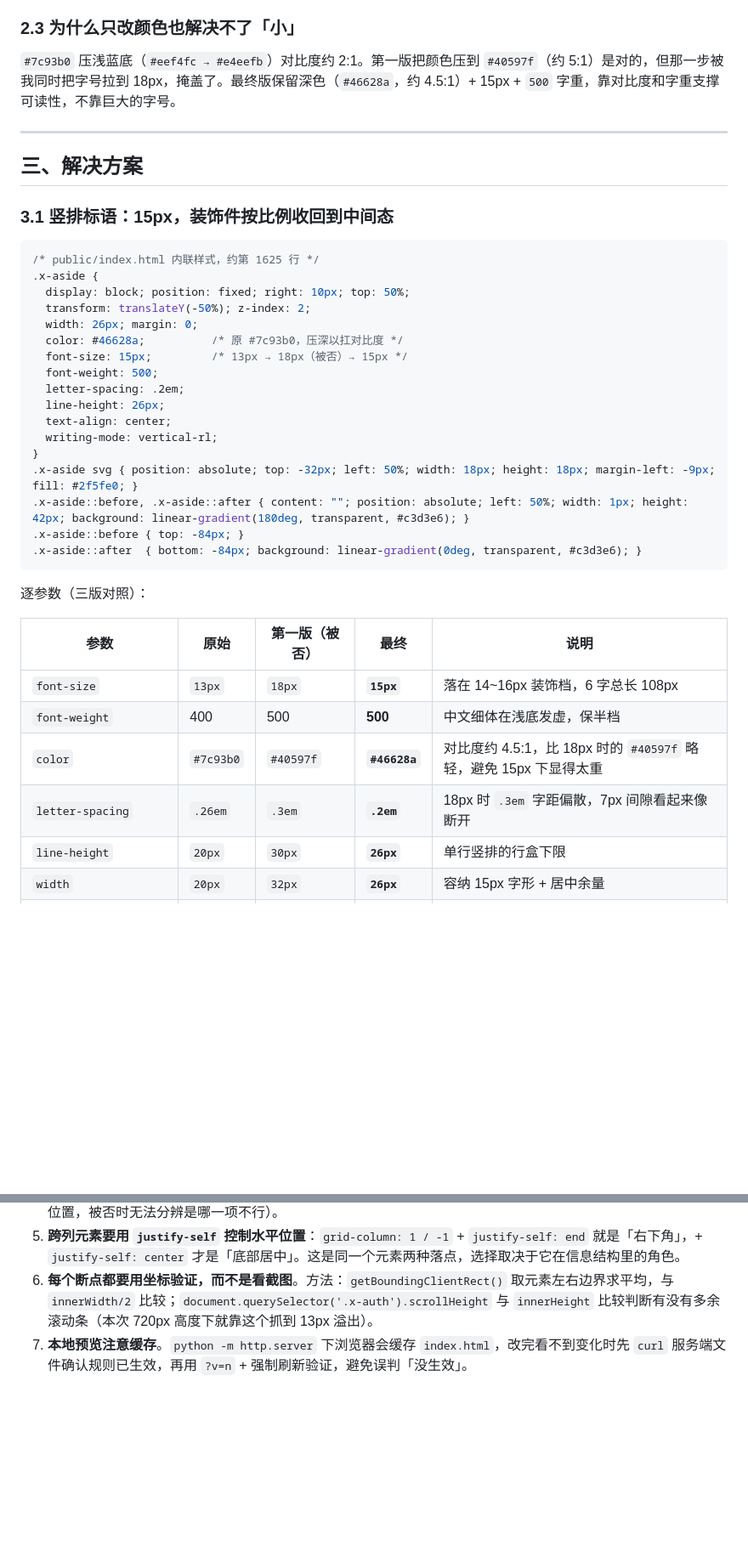
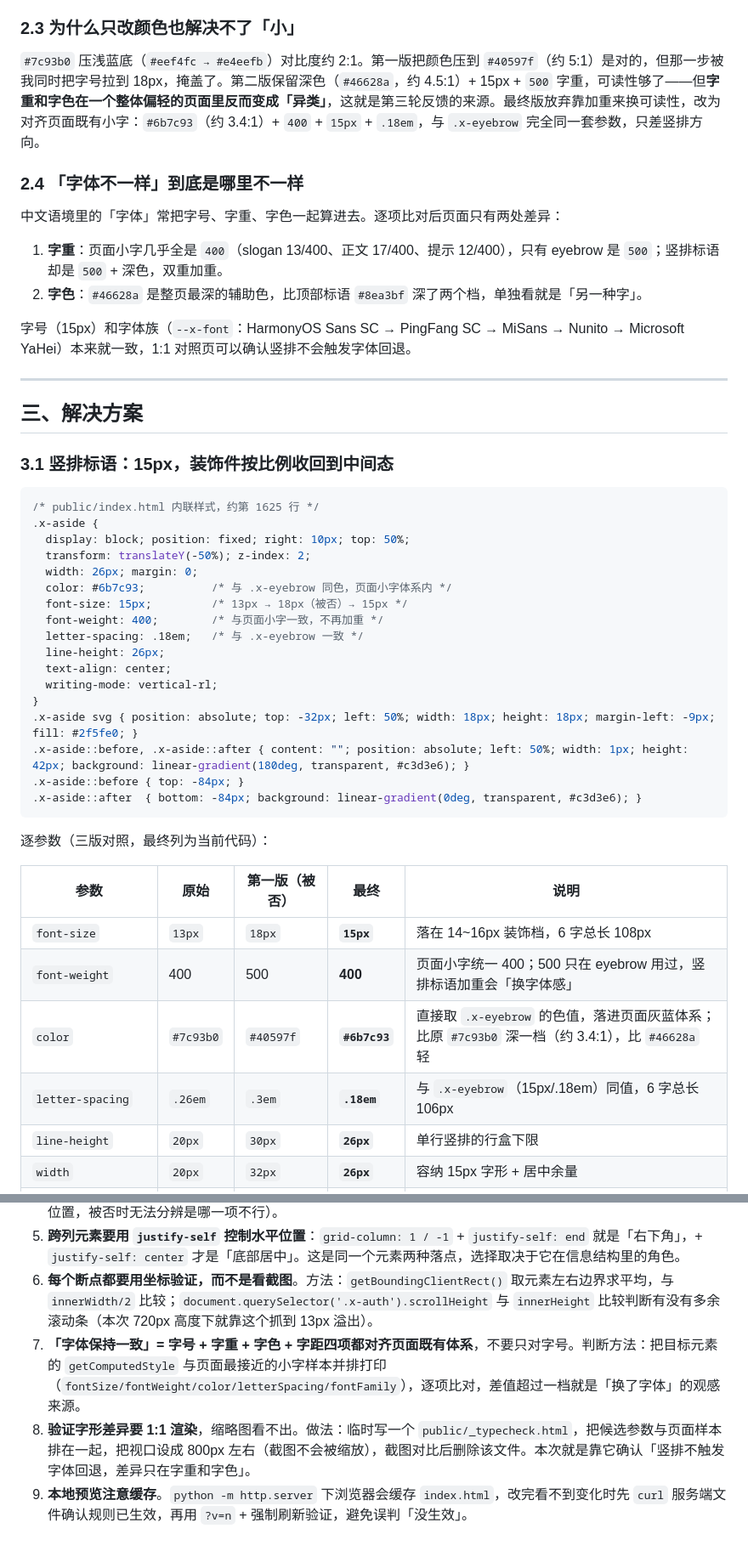
Before and after one commit to yangguangdijia/xingshu-matrix, a Markdown page: docs/login-layout-fix.md, 2 parts joined by grey strips. Shown at 85% size. GitHub-like rendering; blank space fills up the shorter version.

Commit message:
docs: record the typography-consistency round for the login side note
Co-Authored-By: EvoX <evox@evomap.ai>

````diff
--- a/docs/login-layout-fix.md
+++ b/docs/login-layout-fix.md
@@ -50,7 +59,15 @@
 另一层原因是 `.x-ashell` 的网格：卡片在 `minmax(0,1fr)` 行里垂直居中，页脚在 `auto` 行贴底。屏幕越高，两者之间的空白越大（720 高时 18px，950 高时 80px+）。空白本身不是问题——**居中的页脚天生就该在页面底部**；问题是它偏在右下方，偏了就等于「漂着」。
 
 ### 2.3 为什么只改颜色也解决不了「小」
-`#7c93b0` 压浅蓝底（`#eef4fc → #e4eefb`）对比度约 2:1。第一版把颜色压到 `#40597f`（约 5:1）是对的，但那一步被我同时把字号拉到 18px，掩盖了。最终版保留深色（`#46628a`，约 4.5:1）+ 15px + `500` 字重，靠对比度和字重支撑可读性，不靠巨大的字号。
+`#7c93b0` 压浅蓝底（`#eef4fc → #e4eefb`）对比度约 2:1。第一版把颜色压到 `#40597f`（约 5:1）是对的，但那一步被我同时把字号拉到 18px，掩盖了。第二版保留深色（`#46628a`，约 4.5:1）+ 15px + `500` 字重，可读性够了——但**字重和字色在一个整体偏轻的页面里反而变成「异类」**，这就是第三轮反馈的来源。最终版放弃靠加重来换可读性，改为对齐页面既有小字：`#6b7c93`（约 3.4:1）+ `400` + `15px` + `.18em`，与 `.x-eyebrow` 完全同一套参数，只差竖排方向。
+
+### 2.4 「字体不一样」到底是哪里不一样
+中文语境里的「字体」常把字号、字重、字色一起算进去。逐项比对后页面只有两处差异：
+
+1. **字重**：页面小字几乎全是 `400`（slogan 13/400、正文 17/400、提示 12/400），只有 eyebrow 是 `500`；竖排标语却是 `500` + 深色，双重加重。
+2. **字色**：`#46628a` 是整页最深的辅助色，比顶部标语 `#8ea3bf` 深了两个档，单独看就是「另一种字」。
+
+字号（15px）和字体族（`--x-font`：HarmonyOS Sans SC → PingFang SC → MiSans → Nunito → Microsoft YaHei）本来就一致，1:1 对照页可以确认竖排不会触发字体回退。
 
 ---
 
@@ -64,10 +81,10 @@
   display: block; position: fixed; right: 10px; top: 50%;
   transform: translateY(-50%); z-index: 2;
   width: 26px; margin: 0;
-  color: #46628a;          /* 原 #7c93b0，压深以扛对比度 */
+  color: #6b7c93;          /* 与 .x-eyebrow 同色，页面小字体系内 */
   font-size: 15px;         /* 13px → 18px（被否）→ 15px */
-  font-weight: 500;
-  letter-spacing: .2em;
+  font-weight: 400;        /* 与页面小字一致，不再加重 */
+  letter-spacing: .18em;   /* 与 .x-eyebrow 一致 */
   line-height: 26px;
   text-align: center;
   writing-mode: vertical-rl;
@@ -78,14 +95,14 @@
 .x-aside::after  { bottom: -84px; background: linear-gradient(0deg, transparent, #c3d3e6); }
 ```
 
-逐参数（三版对照）：
+逐参数（三版对照，最终列为当前代码）：
 
 | 参数 | 原始 | 第一版（被否） | 最终 | 说明 |
 | --- | --- | --- | --- | --- |
 | `font-size` | `13px` | `18px` | **`15px`** | 落在 14~16px 装饰档，6 字总长 108px |
-| `font-weight` | 400 | 500 | **500** | 中文细体在浅底发虚，保半档 |
-| `color` | `#7c93b0` | `#40597f` | **`#46628a`** | 对比度约 4.5:1，比 18px 时的 `#40597f` 略轻，避免 15px 下显得太重 |
-| `letter-spacing` | `.26em` | `.3em` | **`.2em`** | 18px 时 `.3em` 字距偏散，7px 间隙看起来像断开 |
+| `font-weight` | 400 | 500 | **400** | 页面小字统一 400；500 只在 eyebrow 用过，竖排标语加重会「换字体感」 |
+| `color` | `#7c93b0` | `#40597f` | **`#6b7c93`** | 直接取 `.x-eyebrow` 的色值，落进页面灰蓝体系；比原 `#7c93b0` 深一档（约 3.4:1），比 `#46628a` 轻 |
+| `letter-spacing` | `.26em` | `.3em` | **`.18em`** | 与 `.x-eyebrow`（15px/.18em）同值，6 字总长 106px |
 | `line-height` | `20px` | `30px` | **`26px`** | 单行竖排的行盒下限 |
 | `width` | `20px` | `32px` | **`26px`** | 容纳 15px 字形 + 居中余量 |
 | `right` | `6px` | `10px` | **`10px`** | 与屏幕右缘的视觉边距 |
@@ -146,4 +163,6 @@ DOM 回到两个同级子元素（约第 1688 行）：
 4. **不要我替你发明布局**。用户已明确表达过「参考截图即规格」，遇到「这里不对」这种模糊反馈，优先回到**惯例位置**（页脚居中、表单右对齐等）而不是自创，并且一次只改一处，别把两个改动混在一起（第一版既有字号又有位置，被否时无法分辨是哪一项不行）。
 5. **跨列元素要用 `justify-self` 控制水平位置**：`grid-column: 1 / -1` + `justify-self: end` 就是「右下角」，+ `justify-self: center` 才是「底部居中」。这是同一个元素两种落点，选择取决于它在信息结构里的角色。
 6. **每个断点都要用坐标验证，而不是看截图**。方法：`getBoundingClientRect()` 取元素左右边界求平均，与 `innerWidth/2` 比较；`document.querySelector('.x-auth').scrollHeight` 与 `innerHeight` 比较判断有没有多余滚动条（本次 720px 高度下就靠这个抓到 13px 溢出）。
-7. **本地预览注意缓存**。`python -m http.server` 下浏览器会缓存 `index.html`，改完看不到变化时先 `curl` 服务端文件确认规则已生效，再用 `?v=n` + 强制刷新验证，避免误判「没生效」。
+7. **「字体保持一致」= 字号 + 字重 + 字色 + 字距四项都对齐页面既有体系**，不要只对字号。判断方法：把目标元素的 `getComputedStyle` 与页面最接近的小字样本并排打印（`fontSize/fontWeight/color/letterSpacing/fontFamily`），逐项比对，差值超过一档就是「换了字体」的观感来源。
+8. **验证字形差异要 1:1 渲染**，缩略图看不出。做法：临时写一个 `public/_typecheck.html`，把候选参数与页面样本排在一起，把视口设成 800px 左右（截图不会被缩放），截图对比后删除该文件。本次就是靠它确认「竖排不触发字体回退，差异只在字重和字色」。
+9. **本地预览注意缓存**。`python -m http.server` 下浏览器会缓存 `index.html`，改完看不到变化时先 `curl` 服务端文件确认规则已生效，再用 `?v=n` + 强制刷新验证，避免误判「没生效」。
````
Also changed, not shown: other parts of docs/login-layout-fix.md (+12 -3 lines).
